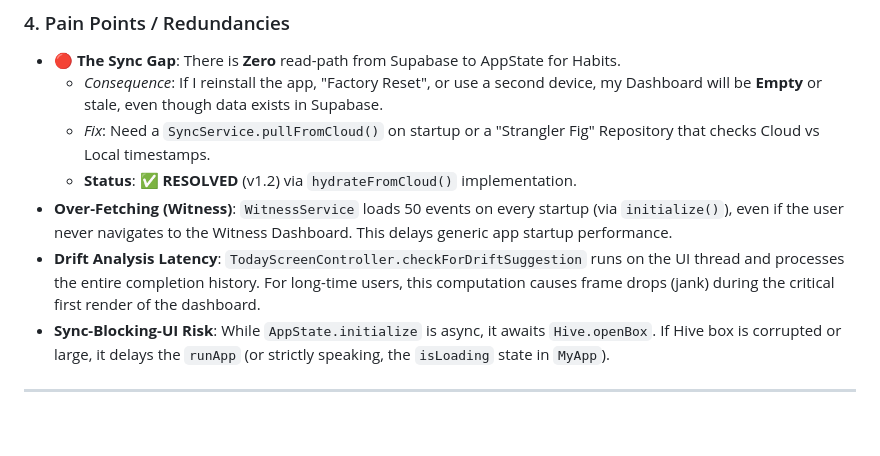
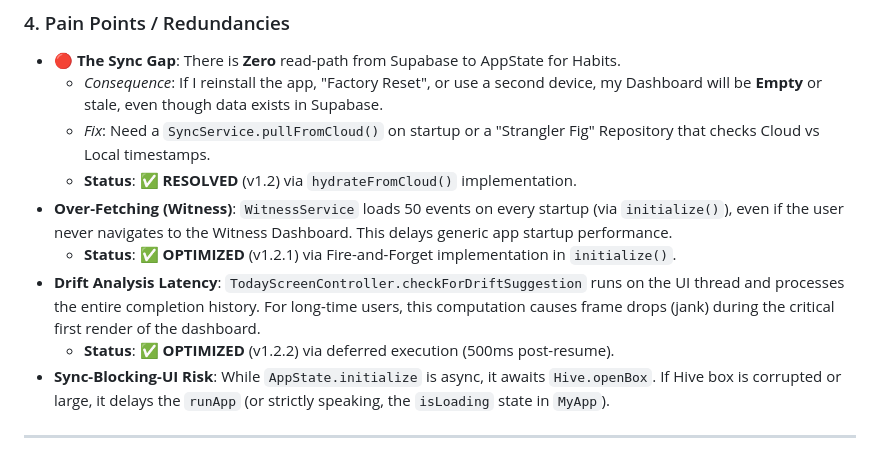
Before and after one commit to lenghurst/atomichabits, a Markdown page: docs/architecture/DATA_FLOW_RETURNING_USER.md, the part around the change. GitHub-like rendering; blank space fills up the shorter version.

Commit message:
docs: Update DATA_FLOW status with sprint completions

```diff
--- a/docs/architecture/DATA_FLOW_RETURNING_USER.md
+++ b/docs/architecture/DATA_FLOW_RETURNING_USER.md
@@ -145,7 +145,9 @@ graph TD
     *   *Fix*: Need a `SyncService.pullFromCloud()` on startup or a "Strangler Fig" Repository that checks Cloud vs Local timestamps.
     *   **Status**: ✅ **RESOLVED** (v1.2) via `hydrateFromCloud()` implementation.
 *   **Over-Fetching (Witness)**: `WitnessService` loads 50 events on every startup (via `initialize()`), even if the user never navigates to the Witness Dashboard. This delays generic app startup performance.
+    *   **Status**: ✅ **OPTIMIZED** (v1.2.1) via Fire-and-Forget implementation in `initialize()`.
 *   **Drift Analysis Latency**: `TodayScreenController.checkForDriftSuggestion` runs on the UI thread and processes the entire completion history. For long-time users, this computation causes frame drops (jank) during the critical first render of the dashboard.
+    *   **Status**: ✅ **OPTIMIZED** (v1.2.2) via deferred execution (500ms post-resume).
 *   **Sync-Blocking-UI Risk**: While `AppState.initialize` is async, it awaits `Hive.openBox`. If Hive box is corrupted or large, it delays the `runApp` (or strictly speaking, the `isLoading` state in `MyApp`).
 
 ---
```
